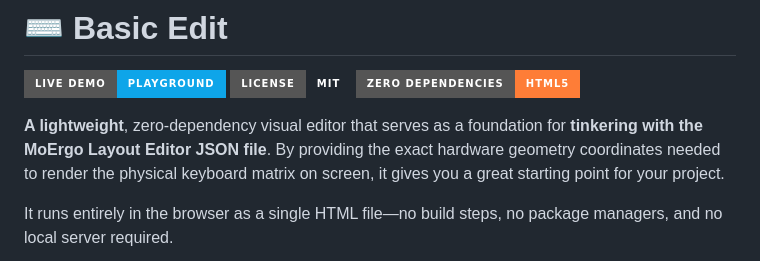
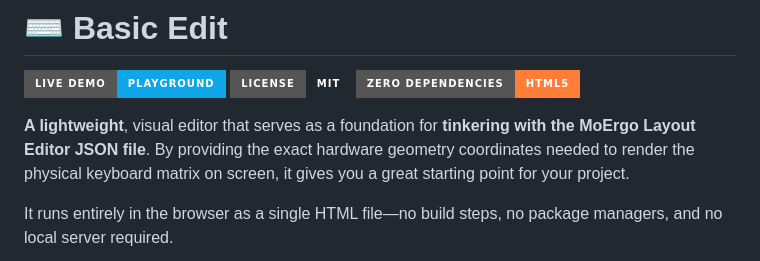
Before and after one commit to moosylog/basic_edit, a Markdown page: README.md, the part around the change. Drawn GitHub-style; badges without logos.

```diff
--- a/README.md
+++ b/README.md
@@ -4,7 +4,7 @@
 [![License: MIT](https://img.shields.io/badge/License-MIT-emerald.svg?style=for-the-badge)](https://opensource.org/licenses/MIT)
 [![Zero Build](https://img.shields.io/badge/Zero_Dependencies-HTML5-orange?style=for-the-badge&logo=html5)](#)
 
-**A lightweight**, zero-dependency visual editor that serves as a foundation for **tinkering with the MoErgo Layout Editor JSON file**. By providing the exact hardware geometry coordinates needed to render the physical keyboard matrix on screen, it gives you a great starting point for your project.
+**A lightweight**, visual editor that serves as a foundation for **tinkering with the MoErgo Layout Editor JSON file**. By providing the exact hardware geometry coordinates needed to render the physical keyboard matrix on screen, it gives you a great starting point for your project.
 
 It runs entirely in the browser as a single HTML file—no build steps, no package managers, and no local server required.
 
```
